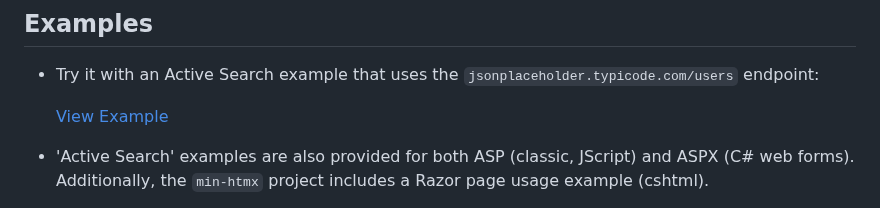
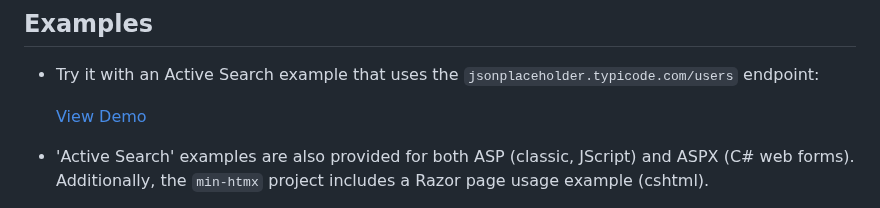
Before and after one commit to jay23606/minimal-htmx, a Markdown page: README.md, the part around the change. Drawn GitHub-style.

```diff
--- a/README.md
+++ b/README.md
@@ -48,7 +48,7 @@ A minimal implementation of HTMX that I am writing to understand how HTMX might
 
 - Try it with an Active Search example that uses the `jsonplaceholder.typicode.com/users` endpoint:
 
-   [View Example](https://raw.githack.com/jay23606/minimal-htmx/master/ex1.html)
+   [View Demo](https://raw.githack.com/jay23606/minimal-htmx/master/ex1.html)
 
 - 'Active Search' examples are also provided for both ASP (classic, JScript) and ASPX (C# web forms). Additionally, the `min-htmx` project includes a Razor page usage example (cshtml).
 
```
